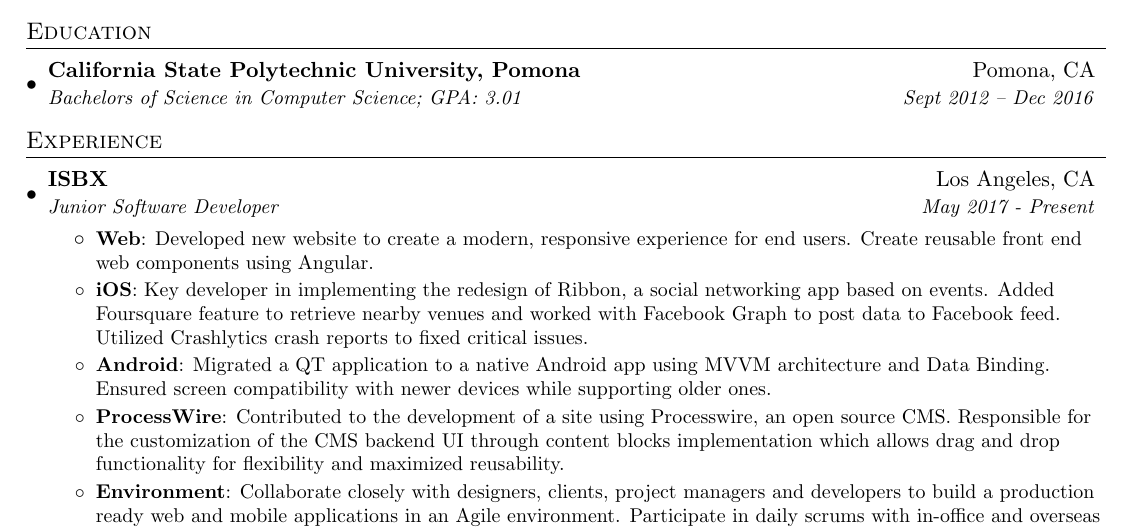
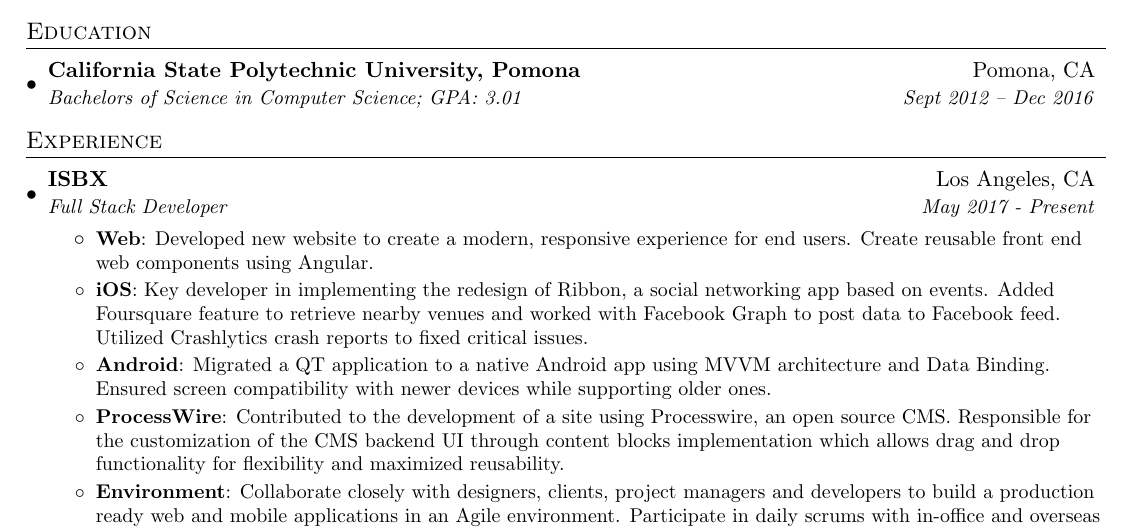
Before and after one commit to XiaoheLiu/resume, a LaTeX CV (resume.tex): part of the page, cut so that both start at the same text. Compiled offline with pdfLaTeX.

Commit message:
Update experience title

```diff
--- a/resume.tex
+++ b/resume.tex
@@ -98,7 +98,7 @@
 
 \resumeSubheading
 {ISBX}{Los Angeles, CA}
-{Junior Software Developer}{May 2017 - Present}
+{Full Stack Developer}{May 2017 - Present}
 \resumeItemListStart
 \resumeItem{Web}
 {Developed new website to create a modern, responsive experience for end users. Create reusable front end web components using Angular.}
```
Also changed, not shown: resume.pdf.
